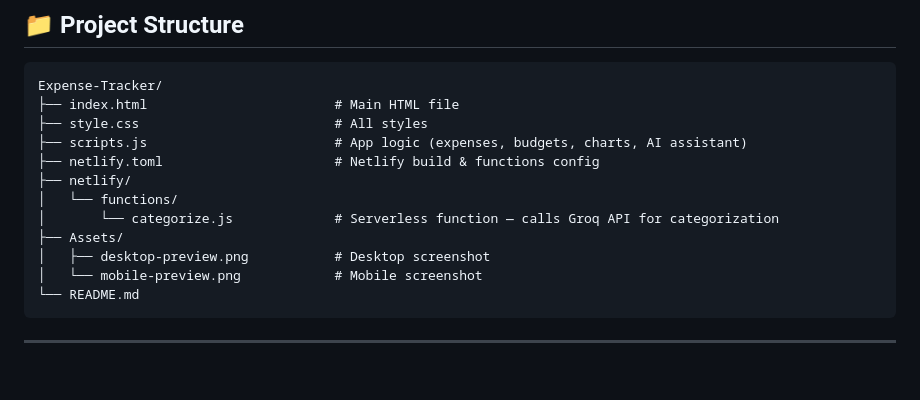
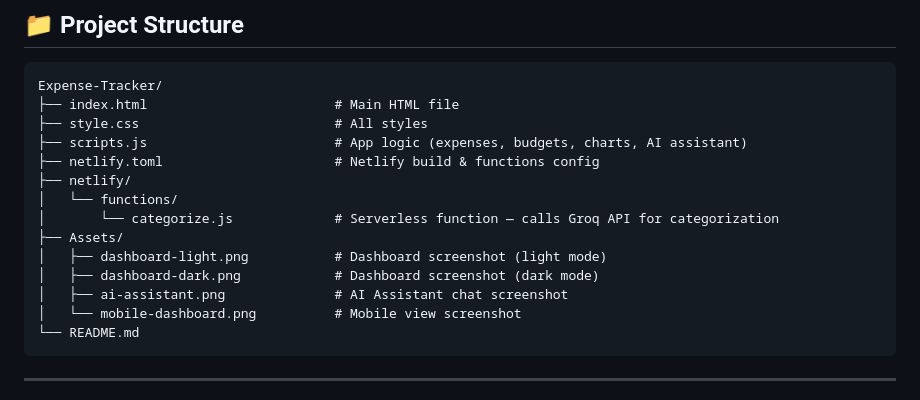
Before and after one commit to Sunaina55/Expense-Tracker, a Markdown page: README.md, the part around one of its changes. Rendered like a GitHub page; blank space fills up the shorter version.

````diff
--- a/README.md
+++ b/README.md
@@ -68,8 +71,10 @@ Expense-Tracker/
 │   └── functions/
 │       └── categorize.js             # Serverless function — calls Groq API for categorization
 ├── Assets/
-│   ├── desktop-preview.png           # Desktop screenshot
-│   └── mobile-preview.png            # Mobile screenshot
+│   ├── dashboard-light.png           # Dashboard screenshot (light mode)
+│   ├── dashboard-dark.png            # Dashboard screenshot (dark mode)
+│   ├── ai-assistant.png              # AI Assistant chat screenshot
+│   └── mobile-dashboard.png          # Mobile view screenshot
 └── README.md
 ```
 
````
Also changed, not shown: other parts of README.md (+8 -5 lines), Assets/ai-assistant.png (added), Assets/dashboard-dark.png (added), Assets/dashboard-light.png (added), Assets/desktop-preview.png (deleted), Assets/mobile-preview.png (deleted), 2 other files.
